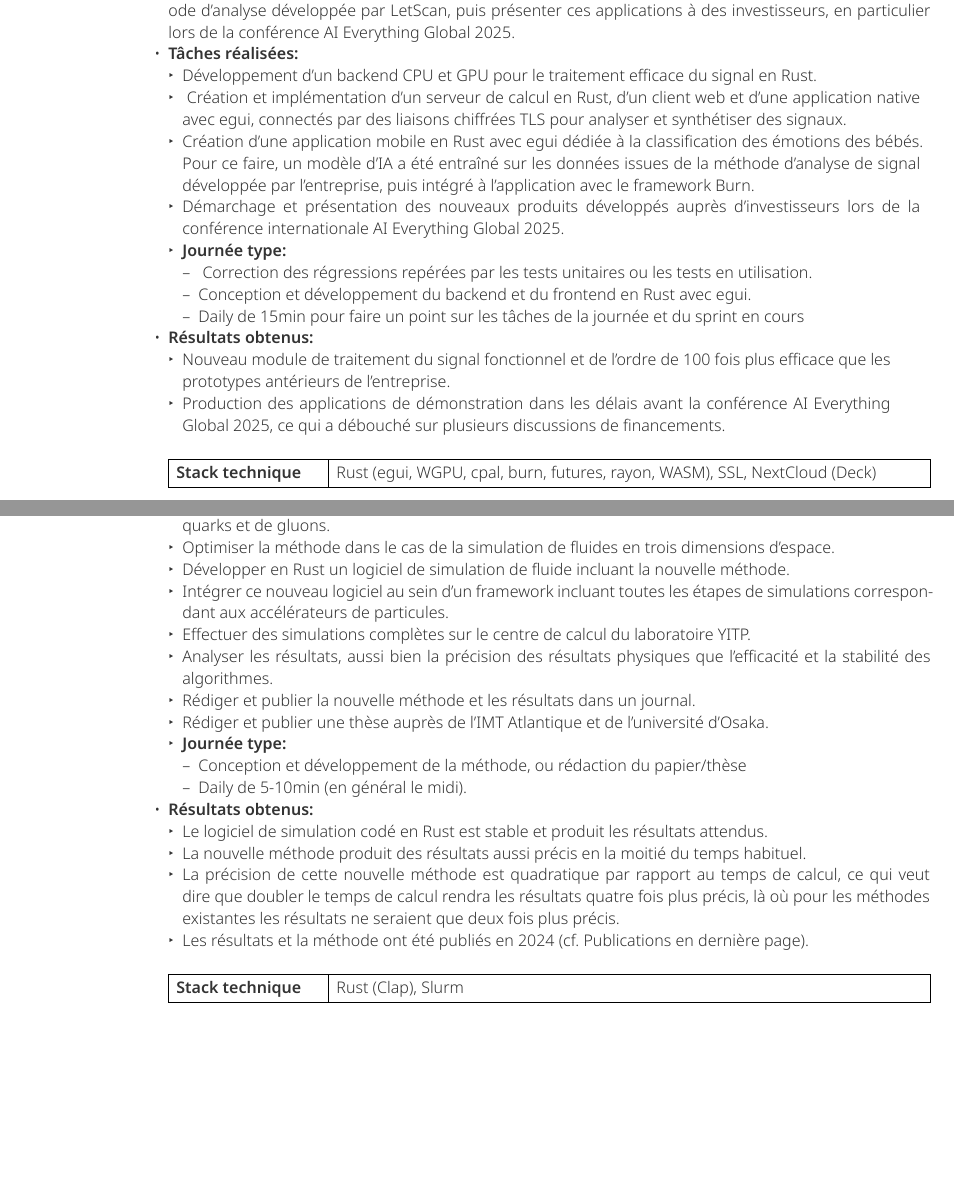
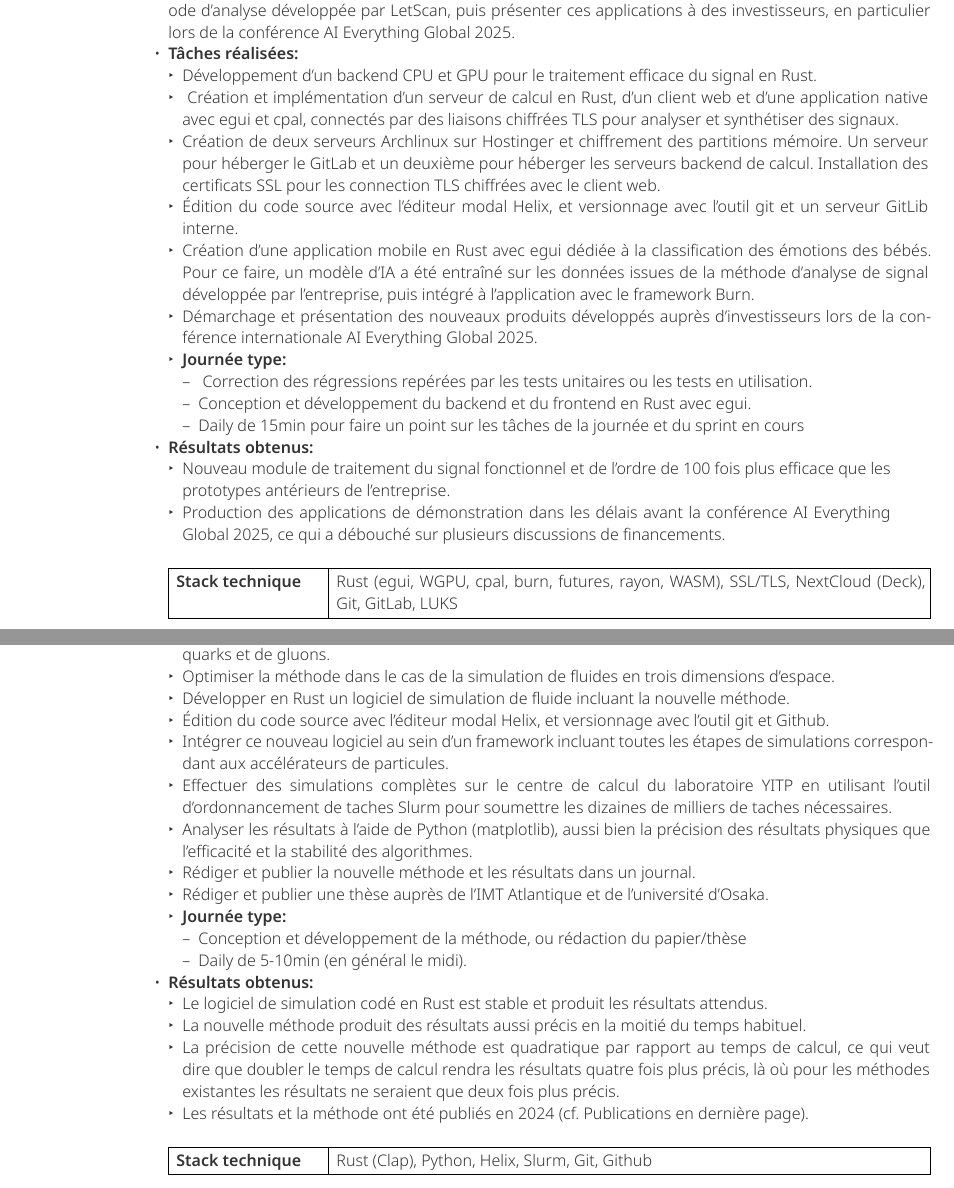
Before and after one commit to xayon40-12/CV, a Typst document (cv-long-fr_Nathan_Touroux.typ): two parts of pages 2 and 3 of 5, joined at a grey line, cut so that both start at the same text, the shorter picture padded with empty space. The pictures show the PDF file outputs/cv-long-fr_Nathan_Touroux.pdf that the author committed with the source.

Commit message:
better incorporate the "stack technique" elements into the main text

```diff
--- a/cv-long-fr_Nathan_Touroux.typ
+++ b/cv-long-fr_Nathan_Touroux.typ
@@ -77,7 +77,9 @@ Ingénieur logiciel HPC et docteur en physique des particules avec six ans d'exp
   - *Objectif:* Créer des applications natives et mobiles de démonstration des capacités et usages de la méthode d'analyse développée par LetScan, puis présenter ces applications à des investisseurs, en particulier lors de la conférence AI Everything Global 2025.
   - *Tâches réalisées:*
     - Développement d'un backend CPU et GPU pour le traitement efficace du signal en Rust.
-    - Création et implémentation d'un serveur de calcul en Rust, d'un client web et d'une application native avec egui, connectés par des liaisons chiffrées TLS pour analyser et synthétiser des signaux.
+    - Création et implémentation d'un serveur de calcul en Rust, d'un client web et d'une application native avec egui et cpal, connectés par des liaisons chiffrées TLS pour analyser et synthétiser des signaux.
+    - Création de deux serveurs Archlinux sur Hostinger et chiffrement des partitions mémoire. Un serveur pour héberger le GitLab et un deuxième pour héberger les serveurs backend de calcul. Installation des certificats SSL pour les connection TLS chiffrées avec le client web.
+    - Édition du code source avec l'éditeur modal Helix, et versionnage avec l'outil git et un serveur GitLib interne.
     - Création d'une application mobile en Rust avec egui dédiée à la classification des émotions des bébés. Pour ce faire, un modèle d'IA a été entraîné sur les données issues de la méthode d'analyse de signal développée par l'entreprise, puis intégré à l'application avec le framework Burn.
     - Démarchage et présentation des nouveaux produits développés auprès d'investisseurs lors de la conférence internationale AI Everything Global 2025.
     - *Journée type:*
@@ -90,7 +92,7 @@ Ingénieur logiciel HPC et docteur en physique des particules avec six ans d'exp
 
     #v(1em)
     #table(columns: cols,
-    [*Stack technique*], [Rust (egui, WGPU, cpal, burn, futures, rayon, WASM), SSL, NextCloud (Deck)]
+    [*Stack technique*], [Rust (egui, WGPU, cpal, burn, futures, rayon, WASM), SSL/TLS, NextCloud (Deck), Git, GitLab, LUKS]
     )
 ]
 
@@ -111,9 +113,10 @@ Ingénieur logiciel HPC et docteur en physique des particules avec six ans d'exp
     - Concevoir une nouvelle méthode d'intégration numérique spécialisée pour le contexte du plasma de quarks et de gluons.
     - Optimiser la méthode dans le cas de la simulation de fluides en trois dimensions d'espace.
     - Développer en Rust un logiciel de simulation de fluide incluant la nouvelle méthode.
+    - Édition du code source avec l'éditeur modal Helix, et versionnage avec l'outil git et Github.
     - Intégrer ce nouveau logiciel au sein d'un framework incluant toutes les étapes de simulations correspondant aux accélérateurs de particules.
-    - Effectuer des simulations complètes sur le centre de calcul du laboratoire YITP.
-    - Analyser les résultats, aussi bien la précision des résultats physiques que l'efficacité et la stabilité des algorithmes.
+    - Effectuer des simulations complètes sur le centre de calcul du laboratoire YITP en utilisant l'outil d'ordonnancement de taches Slurm pour soumettre les dizaines de milliers de taches nécessaires.
+    - Analyser les résultats à l'aide de Python (matplotlib), aussi bien la précision des résultats physiques que l'efficacité et la stabilité des algorithmes.
     - Rédiger et publier la nouvelle méthode et les résultats dans un journal.
     - Rédiger et publier une thèse auprès de l'IMT Atlantique et de l'université d'Osaka.
     - *Journée type:*
@@ -127,7 +130,7 @@ Ingénieur logiciel HPC et docteur en physique des particules avec six ans d'exp
 
     #v(1em)
     #table(columns: cols,
-    [*Stack technique*], [Rust (Clap), Slurm]
+    [*Stack technique*], [Rust (Clap), Python, Helix, Slurm, Git, Github]
     )
   ],
 )
@@ -161,7 +165,7 @@ Ingénieur logiciel HPC et docteur en physique des particules avec six ans d'exp
 
     #v(1em)
     #table(columns: cols,
-    [*Stack technique*], [Rust (Clap), OpenCL, Slurm]
+    [*Stack technique*], [Rust (Clap), OpenCL, Helix, Slurm, Git, Github]
     )
   ],
 )
```
Also changed, not shown: outputs/cv-en_Nathan_Touroux.pdf, outputs/cv-fr_Nathan_Touroux.pdf, outputs/cv-long-fr_Nathan_Touroux.pdf, cv-long-fr_Nathan_Touroux.typ (1 more changed lines).
